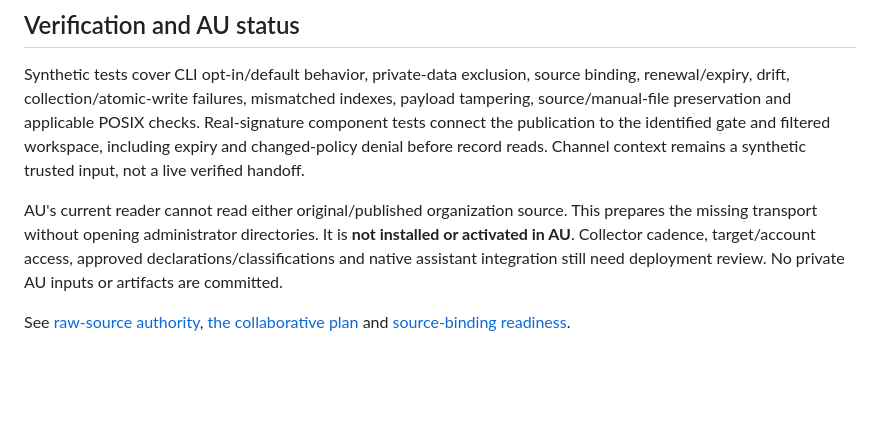
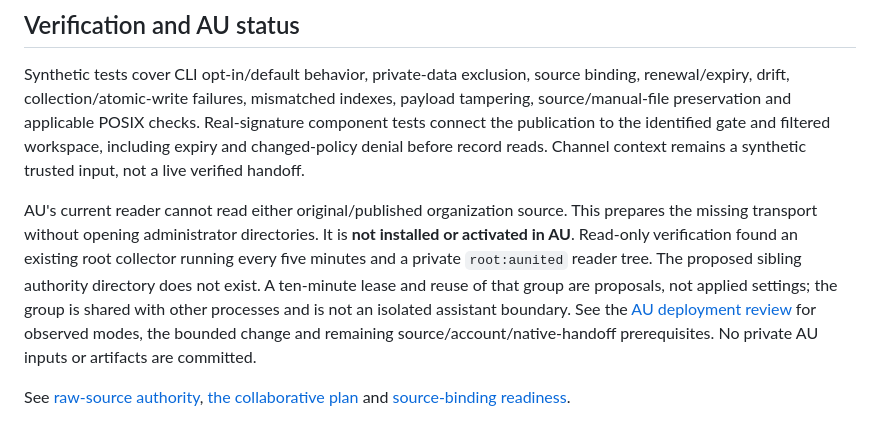
Before and after one commit to salvaalba-dev/phantomyard-tools-private, a Markdown page: phantomview/AUTHORITY_PUBLICATION.md, the part around the change. GitHub-like rendering; blank space fills up the shorter version.

```diff
--- a/phantomview/AUTHORITY_PUBLICATION.md
+++ b/phantomview/AUTHORITY_PUBLICATION.md
@@ -100,9 +100,14 @@ Channel context remains a synthetic trusted input, not a live verified handoff.
 
 AU's current reader cannot read either original/published organization source.
 This prepares the missing transport without opening administrator directories.
-It is **not installed or activated in AU**. Collector cadence, target/account access,
-approved declarations/classifications and native assistant integration still need
-deployment review. No private AU inputs or artifacts are committed.
+It is **not installed or activated in AU**. Read-only verification found an existing
+root collector running every five minutes and a private `root:aunited` reader tree.
+The proposed sibling authority directory does not exist. A ten-minute lease and
+reuse of that group are proposals, not applied settings; the group is shared with
+other processes and is not an isolated assistant boundary. See the
+[AU deployment review](AU_AUTHORITY_PUBLICATION_READINESS.md) for observed modes,
+the bounded change and remaining source/account/native-handoff prerequisites.
+No private AU inputs or artifacts are committed.
 
 See [raw-source authority](ORGANIZATION_AUTHORITY.md),
 [the collaborative plan](COLLABORATIVE_VIEWER_PLAN.md) and
```
Also changed, not shown: phantomview/AU_AUTHORITY_PUBLICATION_READINESS.md (added, +101 -0 lines).
